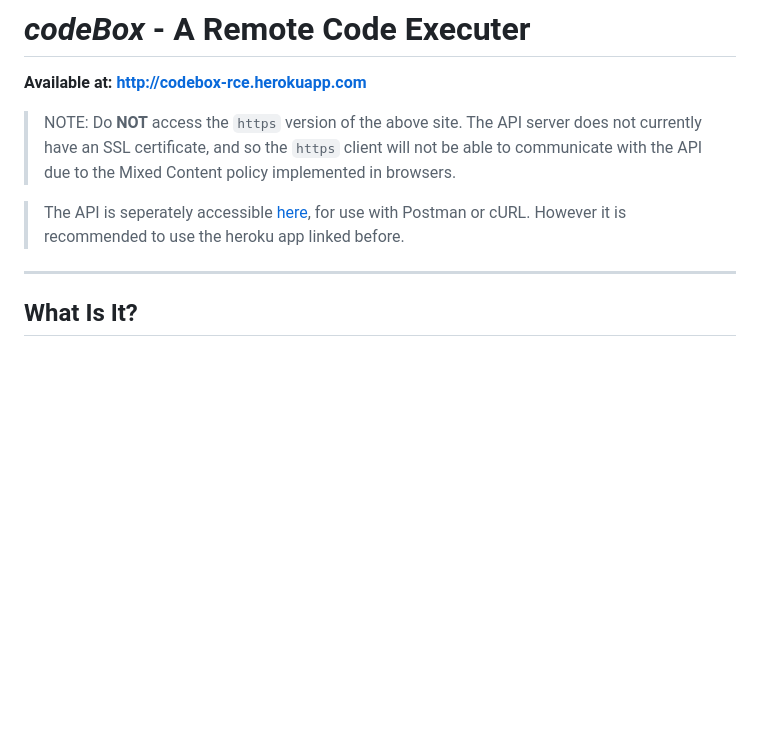
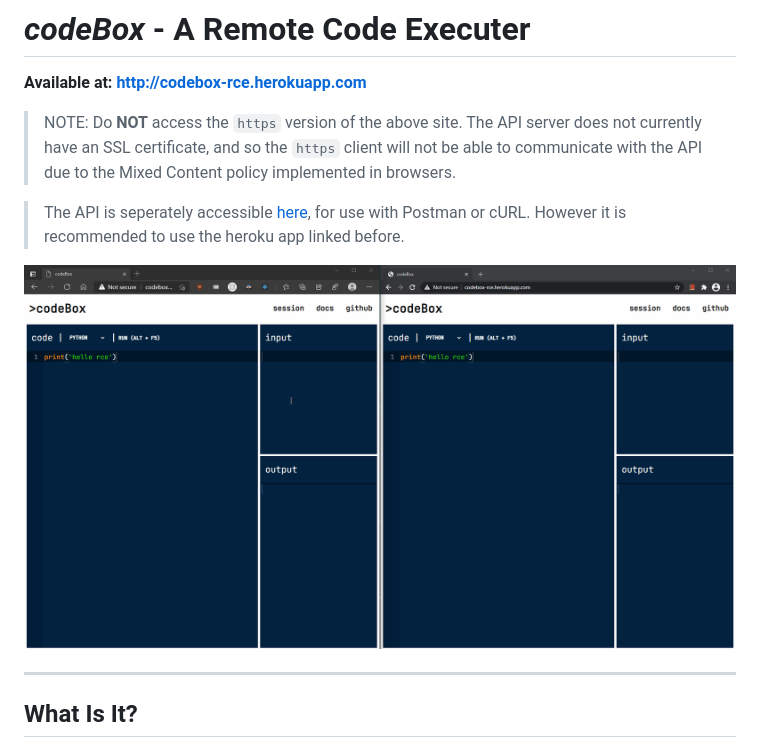
Before and after one commit to nafees87n/codebox, a Markdown page: README.md, the part around the change. GitHub-like rendering; pictures changed too: docs/rce-demo.gif (added); blank space fills up the shorter version.

Commit message:
added demo gif to README

```diff
--- a/README.md
+++ b/README.md
@@ -5,6 +5,8 @@
 > NOTE: Do **NOT** access the `https` version of the above site. The API server does not currently have an SSL certificate, and so the `https` client will not be able to communicate with the API due to the Mixed Content policy implemented in browsers.
 
 > The API is seperately accessible [here](http://13.126.57.93/code), for use with Postman or cURL. However it is recommended to use the heroku app linked before.
+
+![Client App Demo Gif](./docs/rce-demo.gif)
 
 ***
 
```
